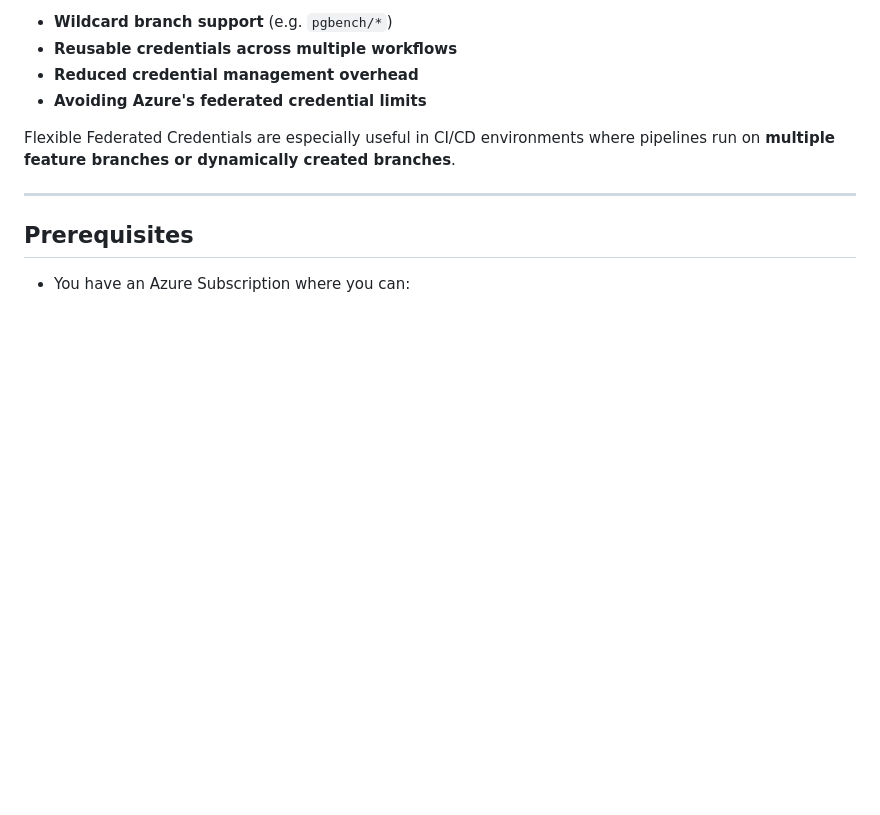
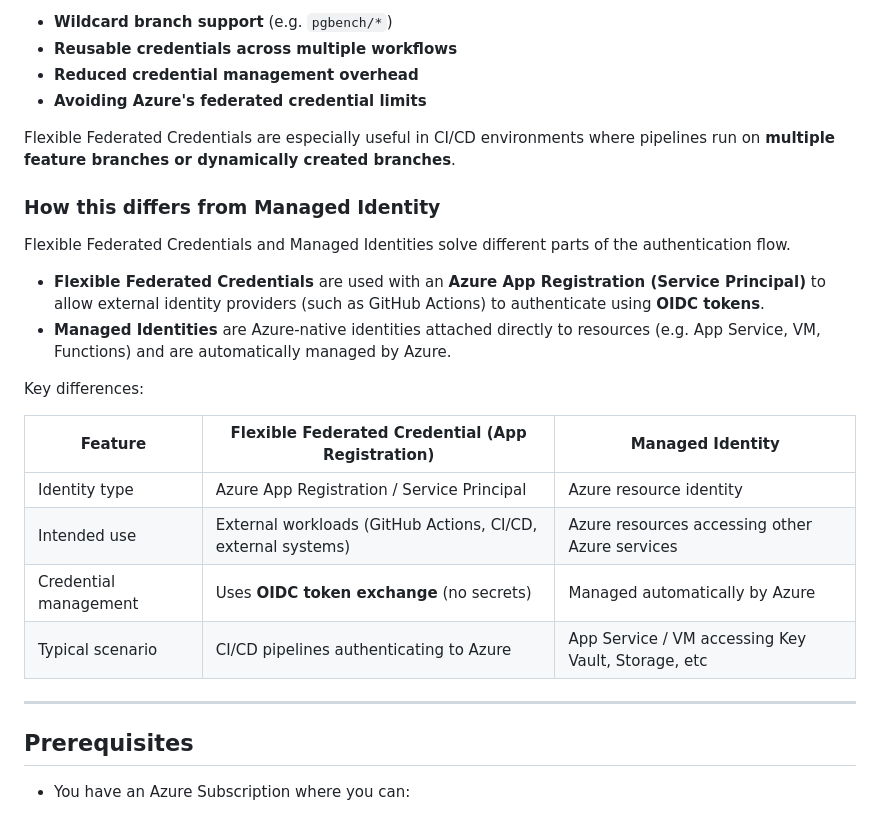
Before and after one commit to BarkinKctp/CI-CD-Pipeline-Testing, a Markdown page: docs/flexible-federated-credential-setup.md, the part around the change. Rendered like a GitHub page; blank space fills up the shorter version.

Commit message:
Add comparison of Flexible Federated Credentials and Managed Identity
Added a section comparing Flexible Federated Credentials with Managed Identity, highlighting their differences and use cases.

```diff
--- a/docs/flexible-federated-credential-setup.md
+++ b/docs/flexible-federated-credential-setup.md
@@ -20,6 +20,22 @@ Flexible Federated Credentials allow **pattern-based claim matching** using expr
 - **Avoiding Azure's federated credential limits**
 
 Flexible Federated Credentials are especially useful in CI/CD environments where pipelines run on **multiple feature branches or dynamically created branches**.
+
+### How this differs from Managed Identity
+
+Flexible Federated Credentials and Managed Identities solve different parts of the authentication flow.
+
+- **Flexible Federated Credentials** are used with an **Azure App Registration (Service Principal)** to allow external identity providers (such as GitHub Actions) to authenticate using **OIDC tokens**.
+- **Managed Identities** are Azure-native identities attached directly to resources (e.g. App Service, VM, Functions) and are automatically managed by Azure.
+
+Key differences:
+
+| Feature | Flexible Federated Credential (App Registration) | Managed Identity |
+|--------|--------|--------|
+| Identity type | Azure App Registration / Service Principal | Azure resource identity |
+| Intended use | External workloads (GitHub Actions, CI/CD, external systems) | Azure resources accessing other Azure services |
+| Credential management | Uses **OIDC token exchange** (no secrets) | Managed automatically by Azure |
+| Typical scenario | CI/CD pipelines authenticating to Azure | App Service / VM accessing Key Vault, Storage, etc |
 
 ---
 
```
